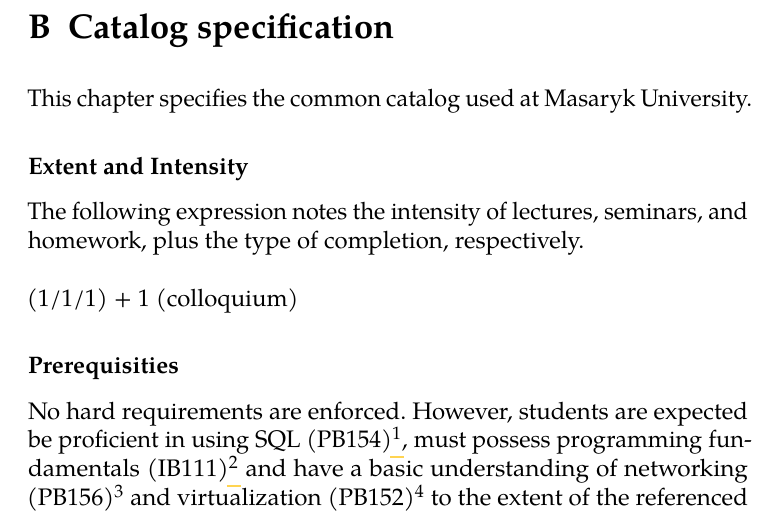
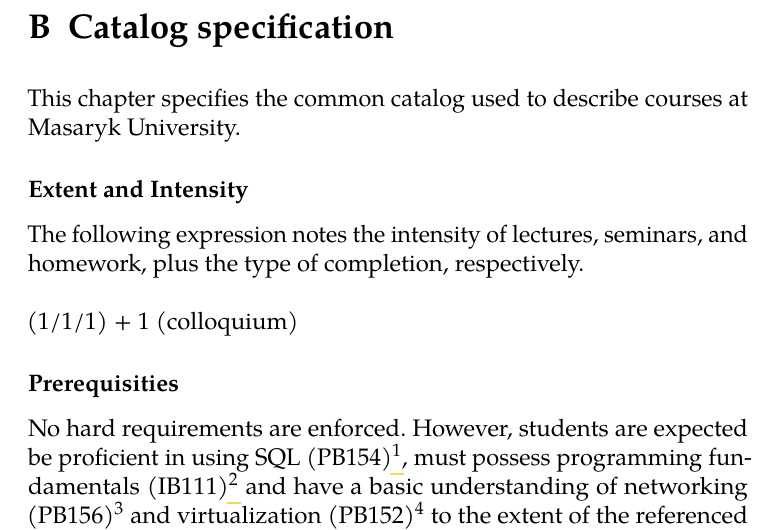
Before and after one commit to stanislav-zeman/course-go-thesis, a LaTeX thesis (thesis.tex): part of page 55 of 57, cut so that both start at the same text. Compiled offline with pdfLaTeX.

Commit message:
Extend catalog specification introduction

```diff
--- a/thesis.tex
+++ b/thesis.tex
@@ -792,7 +792,7 @@
 
 \chapter{Catalog specification}
 
-This chapter specifies the common catalog used at Masaryk University.
+This chapter specifies the common catalog used to describe courses at Masaryk University.
 
 \subsubsection{Extent and Intensity}
 
```
